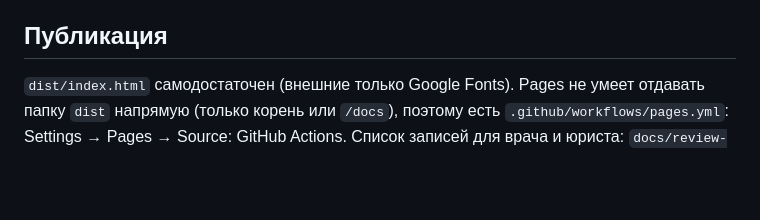
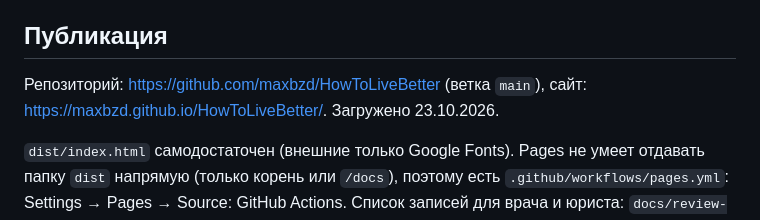
Before and after one commit to maxbzd/HowToLiveBetter, a Markdown page: CLAUDE.md, the part around the change. Rendered like a GitHub page; blank space fills up the shorter version.

```diff
--- a/CLAUDE.md
+++ b/CLAUDE.md
@@ -113,6 +113,8 @@ python3 tools/manifest.py              # пересчитать статусы
 
 ## Публикация
 
+Репозиторий: https://github.com/maxbzd/HowToLiveBetter (ветка `main`), сайт: https://maxbzd.github.io/HowToLiveBetter/. Загружено 23.10.2026.
+
 `dist/index.html` самодостаточен (внешние только Google Fonts). Pages не умеет отдавать папку `dist` напрямую (только корень или `/docs`), поэтому есть `.github/workflows/pages.yml`: Settings → Pages → Source: GitHub Actions. Список записей для врача и юриста: `docs/review-checklist.md` (`python3 tools/review_list.py`). В README указать атрибуцию: основа HowToLiveBetter (eternity4719), Unlicense. **Перед публикацией:** врач проверяет медицинские записи (экстренные, лекарства, беременность, дозы), юрист или Макс перечитывает российские нормы.
 
 ## Что не делать
```
Also changed, not shown: README.md (+3 -1 lines).
